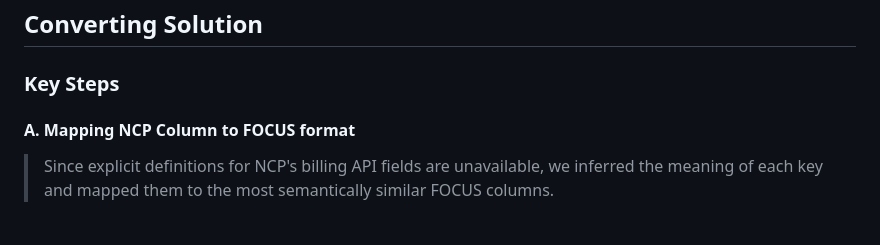
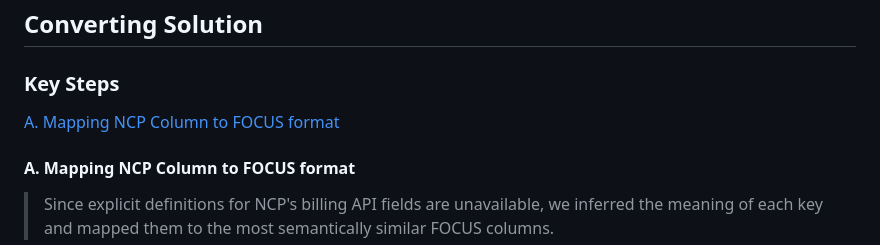
Before and after one commit to Rehgud/ncp-focus-converter, a Markdown page: README.md, the part around the change. GitHub-like rendering; blank space fills up the shorter version.

Commit message:
README 2026-01-30T14:37:00

```diff
--- a/README.md
+++ b/README.md
@@ -208,6 +208,7 @@ Extract the actual service name from the contract path.
 
 ## Converting Solution
 ### Key Steps
+[A. Mapping NCP Column to FOCUS format](#A.-Mapping-NCP-Column-to-FOCUS-format)<br/>
 #### **A. Mapping NCP Column to FOCUS format**
 >Since explicit definitions for NCP's billing API fields are unavailable, we inferred the meaning of each key and mapped them to the most semantically similar FOCUS columns.
 #### **B. Requesting data from API**
```
